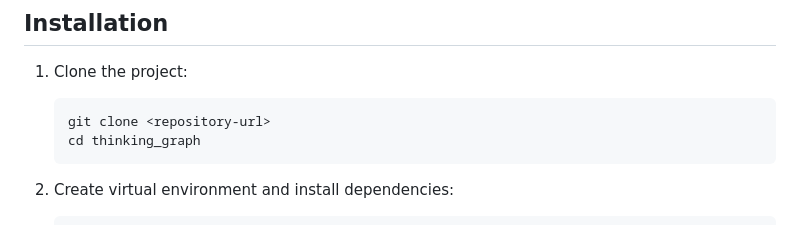
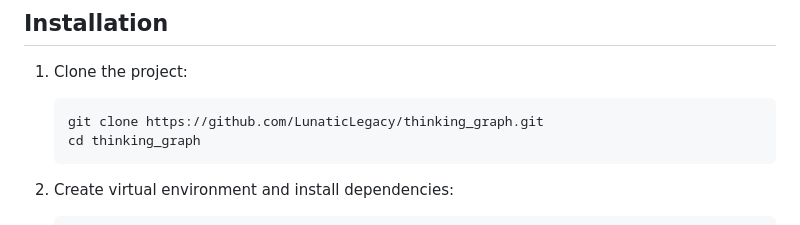
Before and after one commit to LunaticLegacy/thinking_graph, a Markdown page: docs/README_EN.md, the part around the change. GitHub-like rendering.

````diff
--- a/docs/README_EN.md
+++ b/docs/README_EN.md
@@ -21,7 +21,7 @@ Thinking Graph is a visualization tool for cognitive processes based on Large La
 
 1. Clone the project:
    ```bash
-   git clone <repository-url>
+   git clone https://github.com/LunaticLegacy/thinking_graph.git
    cd thinking_graph
    ```
 
````
Also changed, not shown: README.md (+1 -1 lines).
